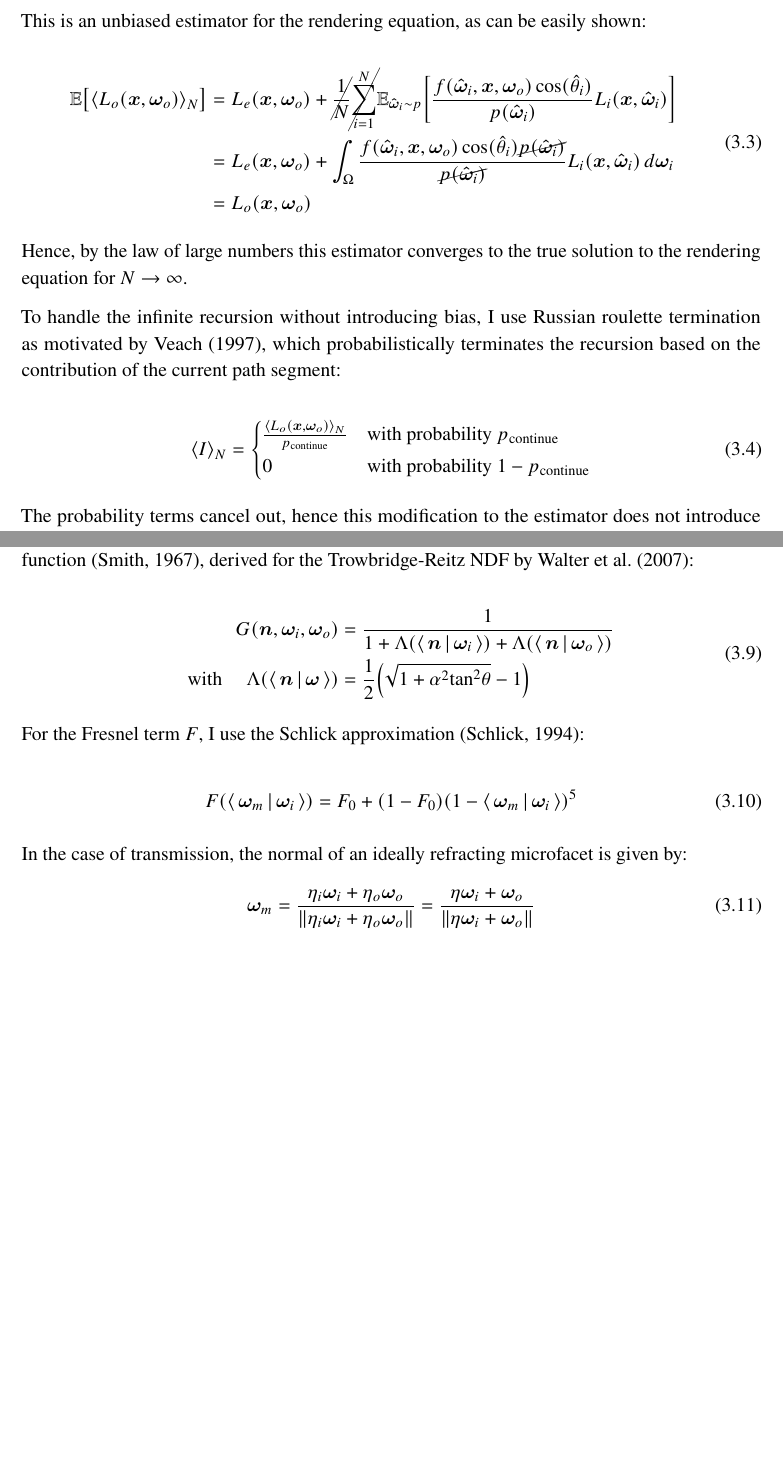
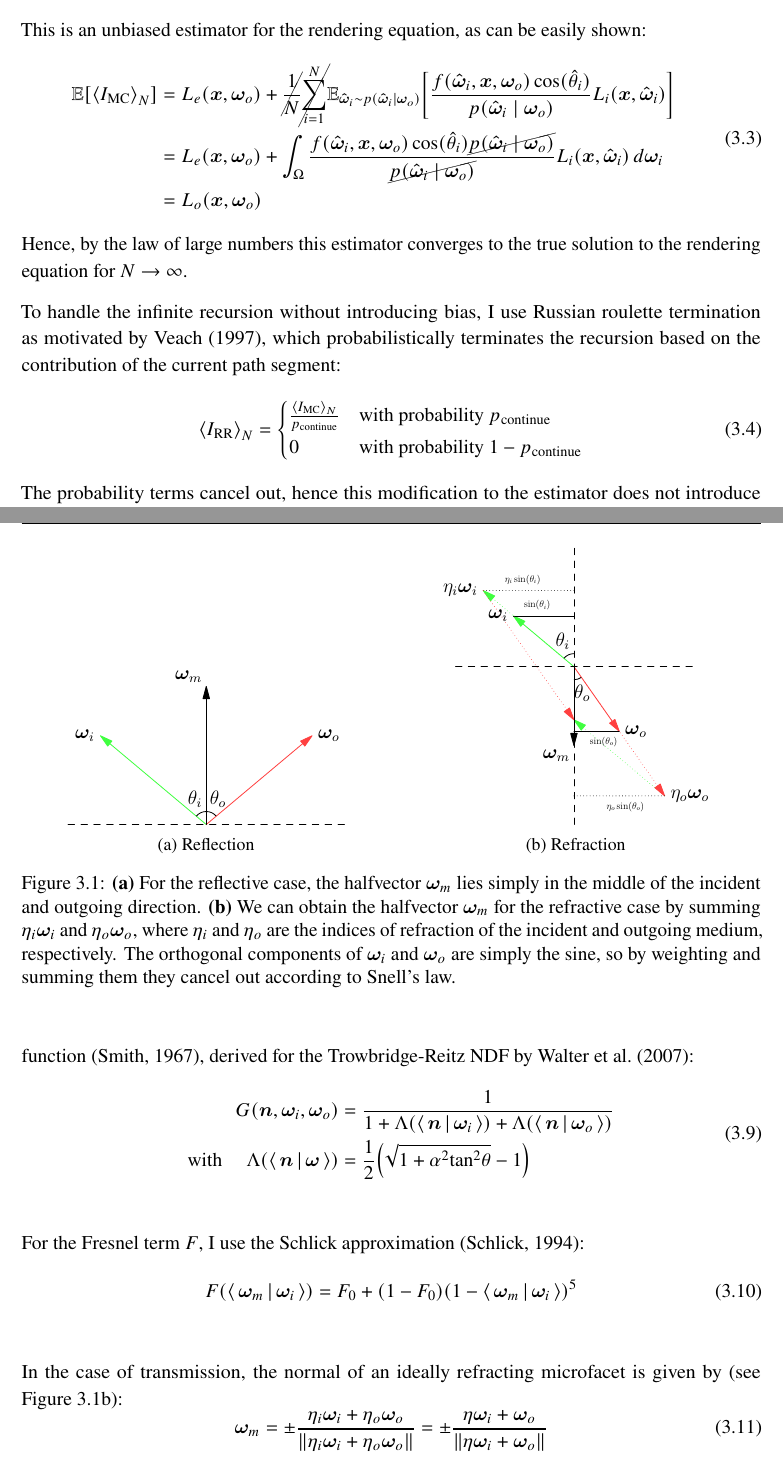
Before and after one commit to julcst/bachelor-thesis, a LaTeX thesis (thesis.tex, which reads tex/chapter/3-pathtracing.tex): two parts of pages 14 and 16 of 32, joined at a grey line, cut so that both start at the same text, the shorter picture padded with empty space. Compiled offline with pdfLaTeX.

Commit message:
Figures for wm

```diff
--- a/tex/chapter/3-pathtracing.tex
+++ b/tex/chapter/3-pathtracing.tex
@@ -23,5 +21,4 @@ Thus, we utilize probabilistic approaches to solve it, in my reference implement
 The idea is, to sample the integral using random samples drawn from a probability distribution, which ideally is chosen as proportional to the integrand as possible.
 
 Applying this to the rendering equation, we can formulate an estimator for the outgoing radiance $L_o$:
-% TODO: Clarify \vec{\hat{\omega}}_i \sim p(\vec{\hat{\omega}}_i \mid \wo)
 \begin{equation}
@@ -29,33 +26,28 @@ Applying this to the rendering equation, we can formulate an estimator for the o
 \end{equation}
 
 This is an unbiased estimator for the rendering equation, as can be easily shown:
-
 \begin{equation}
     \begin{aligned}
-        \expectation{\estimator{L_o(\vec{x}, \wo)}}
-        &= L_e(\vec{x}, \wo) + \cancel{\frac{1}{N}} \cancel{\sum_{i=1}^{N}} \expectationvar{\vec{\hat{\omega}}_i \sim p}{\frac{f(\vec{\hat{\omega}}_i, \vec{x}, \wo) \cos(\hat{\theta}_i)}{p(\vec{\hat{\omega}}_i)} L_i(\vec{x}, \vec{\hat{\omega}}_i)} \\
-        &= L_e(\vec{x}, \wo) + \int_{\Omega} \frac{f(\vec{\hat{\omega}}_i, \vec{x}, \wo) \cos(\hat{\theta}_i) \cancel{p(\vec{\hat{\omega}}_i)}}{\cancel{p(\vec{\hat{\omega}}_i)}} L_i(\vec{x}, \vec{\hat{\omega}}_i) \diff\wi \\
+        \expectation{\estimator{I_\mathrm{MC}}}
+        &= L_e(\vec{x}, \wo) + \cancel{\frac{1}{N}} \cancel{\sum_{i=1}^{N}} \expectationvar{\vec{\hat{\omega}}_i \sim p(\vec{\hat{\omega}}_i \mid \wo)}{\frac{f(\vec{\hat{\omega}}_i, \vec{x}, \wo) \cos(\hat{\theta}_i)}{p(\vec{\hat{\omega}}_i \mid \wo)} L_i(\vec{x}, \vec{\hat{\omega}}_i)} \\
+        &= L_e(\vec{x}, \wo) + \int_{\Omega} \frac{f(\vec{\hat{\omega}}_i, \vec{x}, \wo) \cos(\hat{\theta}_i) \cancel{p(\vec{\hat{\omega}}_i \mid \wo)}}{\cancel{p(\vec{\hat{\omega}}_i \mid \wo)}} L_i(\vec{x}, \vec{\hat{\omega}}_i) \diff\wi \\
         &= L_o(\vec{x}, \wo)
     \end{aligned}
 \end{equation}
-
 Hence, by the law of large numbers this estimator converges to the true solution to the rendering equation for $N \to \infty$.
 
 To handle the infinite recursion without introducing bias, I use Russian roulette termination as motivated by \textcite{veach1997}, which probabilistically terminates the recursion based on the contribution of the current path segment:
-
 \begin{equation}
-    \estimator{I} =
+    \estimator{I_\mathrm{RR}} =
     \begin{cases}
-        \frac{\estimator{L_o(\vec{x}, \wo)}}{p_\mathrm{continue}} & \text{with probability } p_\mathrm{continue} \\
+        \frac{\estimator{I_\mathrm{MC}}}{p_\mathrm{continue}} & \text{with probability } p_\mathrm{continue} \\
         0 & \text{with probability } 1 - p_\mathrm{continue}
     \end{cases}
 \end{equation}
-
 The probability terms cancel out, hence this modification to the estimator does not introduce bias.
 I choose $p_\mathrm{continue}$ proportional to the relative luminance $Y$ \bcite{kirkpatrick2025} of the contribution of the current path segment, which measures the perceived linear brightness of that sample.
 
 % With this and by introducing a visibility term $V$, we can estimate the collected radiance along a complete path in an unbiased manner:
-
 % \begin{equation}
 %     L_o(\vec{x^0}, \wo^0) = \frac{1}{N} \sum_{i=1}^{N} L_e(\vec{x^1}, \wo^1) + \frac{f(\wi^1, \wo^1) \cos(\theta_i^1)}{p_\mathrm{continue} p(\wi^1)} \cdot \left( L_e(\vec{x^2}, \wo^2) + \frac{f(\wi^2, \wo^2) \cos(\theta_i^2)}{p_\mathrm{continue} p(\wi^2)} \cdot \left(\cdots\right) \right)
 % \end{equation}
@@ -90,3 +81,19 @@ The BSDF is split into two parts: If the light direction $\wi$ and the view dire
     \end{cases}
 \end{equation}
 
+\begin{figure}
+\begin{subfigure}{.5\textwidth}
+    \centering
+    \includegraphics{asy/wm_reflect.pdf}
+    \caption{Reflection}
+    \label{fig:wm_reflect}
+\end{subfigure}%
+\begin{subfigure}{.5\textwidth}
+    \centering
+    \includegraphics{asy/wm_refract.pdf}
+    \caption{Refraction}
+    \label{fig:wm_refract}
+\end{subfigure}
+\caption{
+\textbf{(a)} For the reflective case, the halfvector $\wm$ lies simply in the middle of the incident and outgoing direction.
+\textbf{(b)} We can obtain the halfvector $\wm$ for the refractive case by summing $\eta_i \wi$ and $\eta_o \wo$, where $\eta_i$ and $\eta_o$ are the indices of refraction of the incident and outgoing medium, respectively. The orthogonal components of $\wi$ and $\wo$ are simply the sine, so by weighting and summing them they cancel out according to Snell's law.
@@ -120,37 +124,32 @@ $G$ is the corresponding geometric attenuation term, for which I use the Smith s
 \end{equation}
 
 For the Fresnel term $F$, I use the Schlick approximation \bcite{schlick1994}:
-
 \begin{equation}
     F(\LdotH) = F_0 + (1 - F_0) (1 - \LdotH)^5
 \end{equation}
 
-In the case of transmission, the normal of an ideally refracting microfacet is given by:
+In the case of transmission, the normal of an ideally refracting microfacet is given by (see \autoref{fig:wm_refract}):
 % TODO: Figure
 \begin{equation}
-    \wm = \frac{\eta_i \wi + \eta_o \wo}{\|\eta_i \wi + \eta_o \wo\|} =\frac{\eta \wi + \wo}{\|\eta \wi + \wo\|}
+    \wm = \pm\frac{\eta_i \wi + \eta_o \wo}{\|\eta_i \wi + \eta_o \wo\|} = \pm\frac{\eta \wi + \wo}{\|\eta \wi + \wo\|}
 \end{equation}
-
 where $\eta = \frac{\eta_i}{\eta_o}$ is the relative index of refraction (IOR).
 The transmission component is then the following, as derived by \textcite{walter2007}:
-
 \begin{equation}
     f_t(\wi, \vec{x}, \wo) = \rho_t \frac{D(\NdotH) G(\n, \wi, \wo) (1 - F(\LdotH))}{(\LdotH + \VdotH / \eta)^2} \left|\frac{\LdotH \VdotH}{\NdotL \NdotV}\right|
 \end{equation}
 
 For the diffuse component, I simply use the Lambertian reflectance model:
-
+% TODO: (1-specular_albedo) should be right
 \begin{equation}
     f_d(\wi, \vec{x}, \wo) = \frac{\rho_d}{\pi}
 \end{equation}
-
 Several other, more physically accurate, models have been proposed for the diffuse component, such as the microfacet-based Oren-Nayar reflectance model \bcite{oren1994} or the heuristic model from \textcite{burley2012}.
 The Oren-Nayar model is rather computational expensive and not fully energy conserving, although these deficiencies can be mostly overcome by the improvements made by \textcite{fujii}.
 Burley's model suffers also from energy conservation issues, but renormalized versions exist \bcite{lagarde2014}.
 However, the Lambertian model has the nice property of being constant over the hemisphere, which can be advantageous for caching.
 
 To parameterize the BSDF, I use a base color $\vec{c} \in [0, 1]^3$, a metallic factor $m \in [0, 1]$, a roughness factor $r \in [0, 1]$ and a transmission factor $t \in [0, 1]$, as follows:
-
 \begin{equation}
     \begin{aligned}
         \alpha &= r^2 \\
```
Also changed, not shown: tex/literature.bib (+1 -1 lines), thesis.tex (+7 -0 lines), figures/asy/wm_reflect.pdf (added), figures/asy/wm_refract.pdf (added), tex/chapter/3-pathtracing.tex (47 more changed lines), 2 other files.
